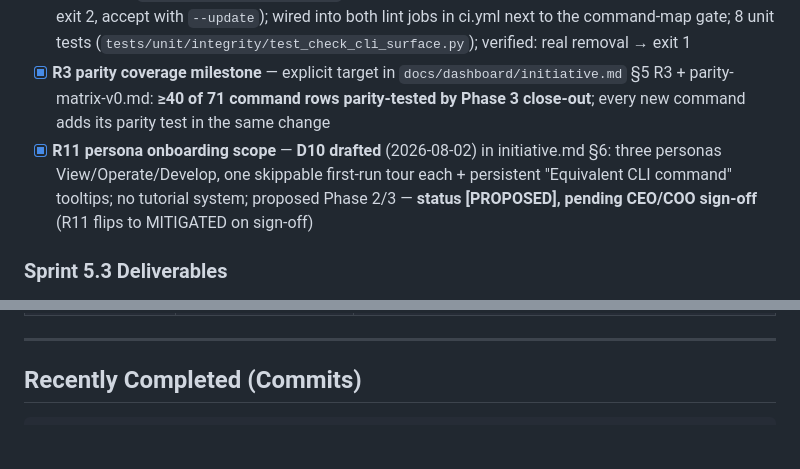
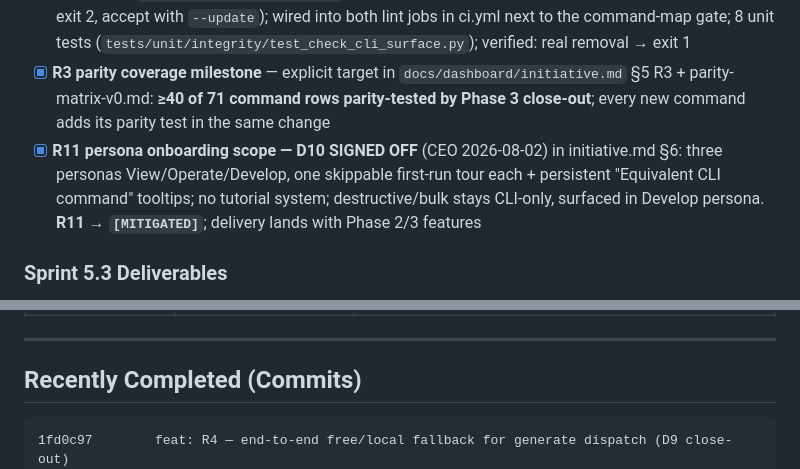
Before and after one commit to jmlusu/ai-enterprise-os, a Markdown page: .ai/current-work.md, 2 parts joined by grey strips. Rendered like a GitHub page; blank space fills up the shorter version.

````diff
--- a/.ai/current-work.md
+++ b/.ai/current-work.md
@@ -24,7 +25,7 @@
 - [x] **R12 canonical status service** — `services/status_service.py` (four-state `ok`/`watch`/`action`/`unknown` + timestamp, phase state machine; stopped → watch, never action); CLI `runtime status` Overall line, `GET /api/status` + `/api/health` canonical, dashboard views + app.js unified; golden parity `tests/golden/test_parity_status.py`; **also fixed root cause of misleading unhealthy flags — `HeartbeatSender` liveness worker (passive engines were isolated after boot) + read-model `check_same_thread=False`**; R12 → `[MITIGATED]` in initiative.md — **committed `147540b` (heartbeat fix) + `75e0595` (status service), pushed 2026-08-02, CI green**
 - [x] **R8 CI gate — CLI additive-only rule** — `integrity/check_cli_surface.py` (typer/click introspection vs committed `cli_surface_contract.json`; removal/rename/change = hard error exit 1; additive drift = exit 2, accept with `--update`); wired into both lint jobs in ci.yml next to the command-map gate; 8 unit tests (`tests/unit/integrity/test_check_cli_surface.py`); verified: real removal → exit 1
 - [x] **R3 parity coverage milestone** — explicit target in `docs/dashboard/initiative.md` §5 R3 + parity-matrix-v0.md: **≥40 of 71 command rows parity-tested by Phase 3 close-out**; every new command adds its parity test in the same change
-- [x] **R11 persona onboarding scope** — **D10 drafted** (2026-08-02) in initiative.md §6: three personas View/Operate/Develop, one skippable first-run tour each + persistent "Equivalent CLI command" tooltips; no tutorial system; proposed Phase 2/3 — **status [PROPOSED], pending CEO/COO sign-off** (R11 flips to MITIGATED on sign-off)
+- [x] **R11 persona onboarding scope — D10 SIGNED OFF** (CEO 2026-08-02) in initiative.md §6: three personas View/Operate/Develop, one skippable first-run tour each + persistent "Equivalent CLI command" tooltips; no tutorial system; destructive/bulk stays CLI-only, surfaced in Develop persona. **R11 → `[MITIGATED]`**; delivery lands with Phase 2/3 features
 
 ### Sprint 5.3 Deliverables
 
@@ -120,6 +121,7 @@ R5 core (metrics + provider usage persistence) shipped with Wave 2b. Follow-ups:
 ## Recently Completed (Commits)
 
 ```text
+1fd0c97        feat: R4 — end-to-end free/local fallback for generate dispatch (D9 close-out)
 936f9ea        fix: strip ANSI styling from CLI help in parity test (CI FORCE_COLOR wraps tokens)
 de9c851        feat: Sprint 5.3 — SQLite read model on startup (ADR 0004), agent sync scope both, Windows CI lint/type-check
 2244497        feat: Phase 2 Wave 2b + telemetry/parity/backup close-out (generate loop, decision inbox, R5 telemetry)
````
Also changed, not shown: other parts of .ai/current-work.md (+12 -7 lines).
